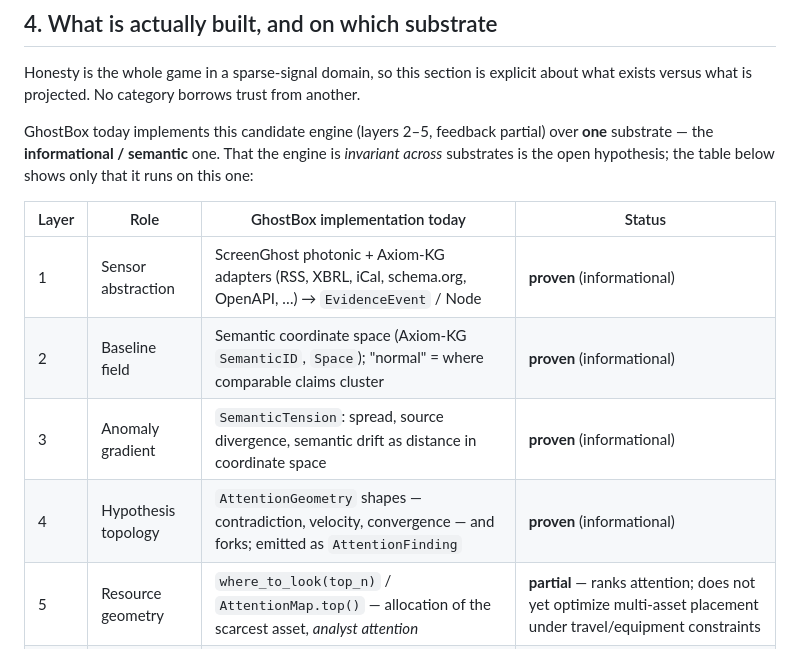
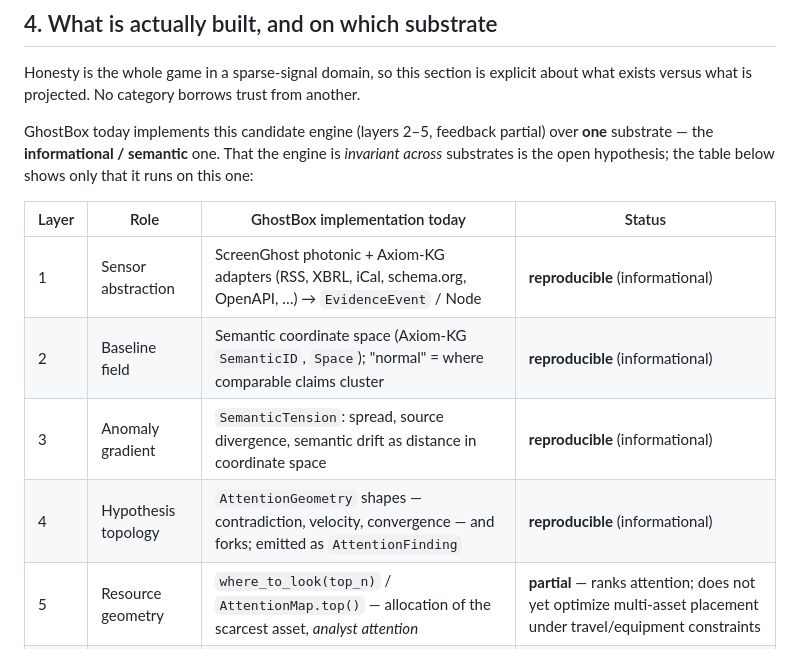
Before and after one commit to BigBirdReturns/GhostBox, a Markdown page: docs/THREAT_GEOMETRY.md, the part around the change. Rendered like a GitHub page.

Commit message:
Paper §4: reserve "proven" — mark informational layers "reproducible"
Reserve "proven" for claims that have survived the full evidence standard.
After the salted-hash fix, Field Zero is reproducible on the informational
substrate; the substrate-invariance claim remains a hypothesis. Change the §4
status-table cells from "proven (informational)" to "reproducible
(informational)". Wording only; no scope change.

Co-Authored-By: Claude Opus 4.8 <noreply@anthropic.com>
Claude-Session: https://claude.ai/code/session_01HYThbm1vZSKhPNatHGJjY6

```diff
--- a/docs/THREAT_GEOMETRY.md
+++ b/docs/THREAT_GEOMETRY.md
@@ -224,10 +224,10 @@ that it runs on this one:
 
 | Layer | Role | GhostBox implementation today | Status |
 |---|---|---|---|
-| 1 | Sensor abstraction | ScreenGhost photonic + Axiom-KG adapters (RSS, XBRL, iCal, schema.org, OpenAPI, …) → `EvidenceEvent` / Node | **proven** (informational) |
-| 2 | Baseline field | Semantic coordinate space (Axiom-KG `SemanticID`, `Space`); "normal" = where comparable claims cluster | **proven** (informational) |
-| 3 | Anomaly gradient | `SemanticTension`: spread, source divergence, semantic drift as distance in coordinate space | **proven** (informational) |
-| 4 | Hypothesis topology | `AttentionGeometry` shapes — contradiction, velocity, convergence — and forks; emitted as `AttentionFinding` | **proven** (informational) |
+| 1 | Sensor abstraction | ScreenGhost photonic + Axiom-KG adapters (RSS, XBRL, iCal, schema.org, OpenAPI, …) → `EvidenceEvent` / Node | **reproducible** (informational) |
+| 2 | Baseline field | Semantic coordinate space (Axiom-KG `SemanticID`, `Space`); "normal" = where comparable claims cluster | **reproducible** (informational) |
+| 3 | Anomaly gradient | `SemanticTension`: spread, source divergence, semantic drift as distance in coordinate space | **reproducible** (informational) |
+| 4 | Hypothesis topology | `AttentionGeometry` shapes — contradiction, velocity, convergence — and forks; emitted as `AttentionFinding` | **reproducible** (informational) |
 | 5 | Resource geometry | `where_to_look(top_n)` / `AttentionMap.top()` — allocation of the scarcest asset, *analyst attention* | **partial** — ranks attention; does not yet optimize multi-asset placement under travel/equipment constraints |
 | 6 | Feedback / erosion | Session continuity + alert thresholds; outcome-driven baseline update | **untested** — the loop exists structurally; outcome learning is not yet closed |
 
```
